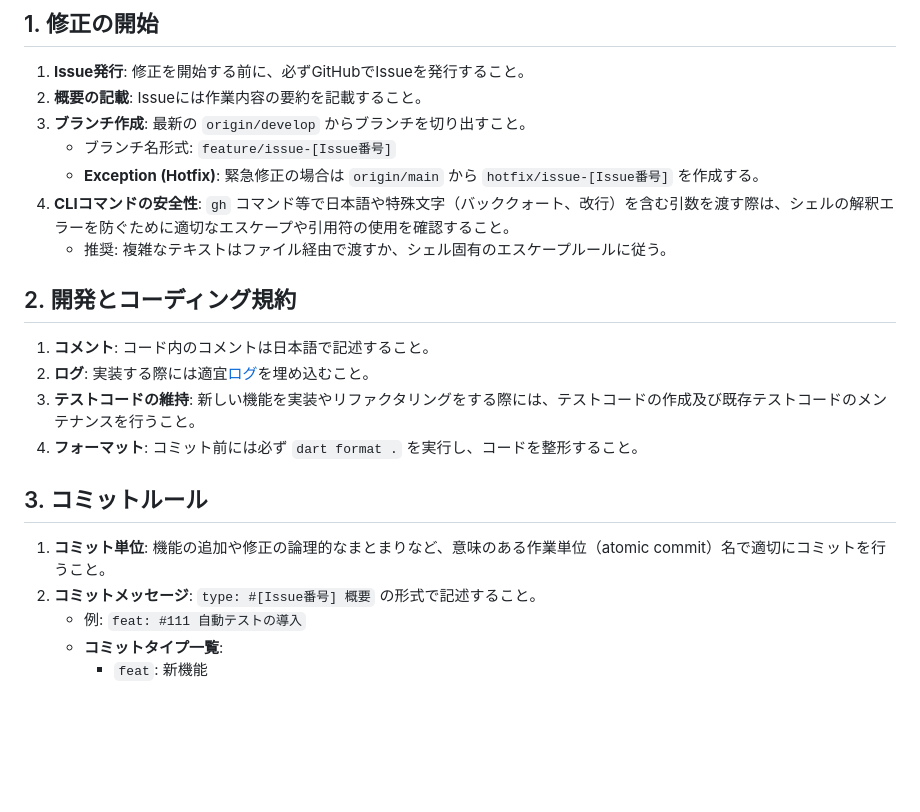
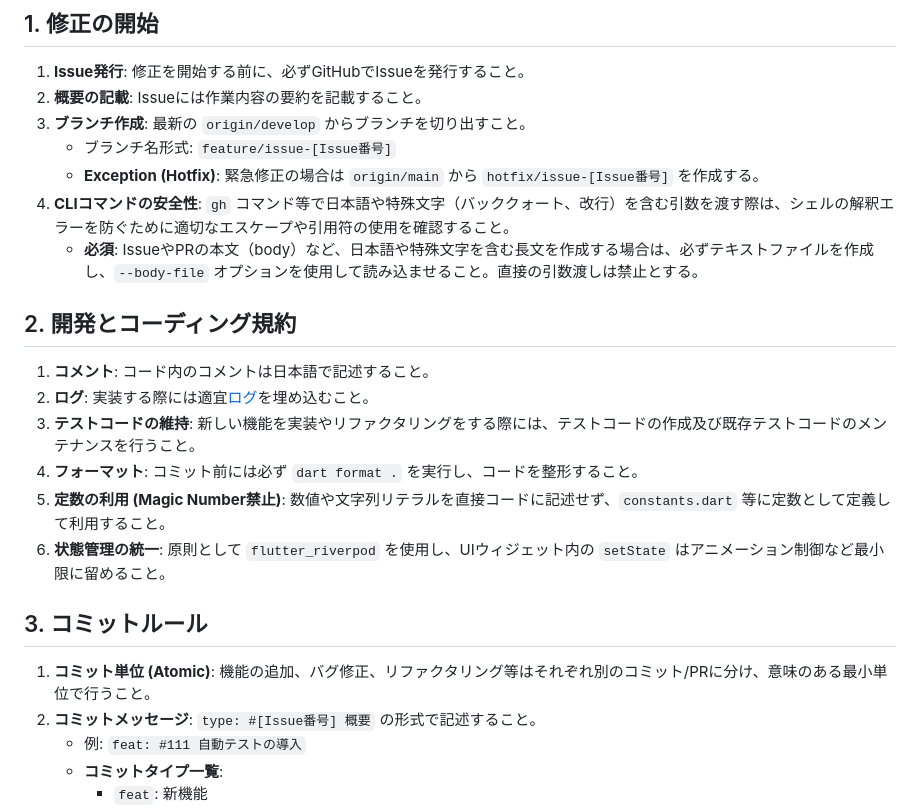
Before and after one commit to eaglew0w/life_counter, a Markdown page: .agent/rules/develop.md, the part around the change. Drawn GitHub-style; blank space fills up the shorter version.

Commit message:
docs: #187 開発ルールの追加（定数・状態管理・CLI安全手順）

```diff
--- a/.agent/rules/develop.md
+++ b/.agent/rules/develop.md
@@ -14,16 +14,18 @@ trigger: always_on
     - ブランチ名形式: `feature/issue-[Issue番号]`
     - **Exception (Hotfix)**: 緊急修正の場合は `origin/main` から `hotfix/issue-[Issue番号]` を作成する。
 4.  **CLIコマンドの安全性**: `gh` コマンド等で日本語や特殊文字（バッククォート、改行）を含む引数を渡す際は、シェルの解釈エラーを防ぐために適切なエスケープや引用符の使用を確認すること。
-    - 推奨: 複雑なテキストはファイル経由で渡すか、シェル固有のエスケープルールに従う。
+    - **必須**: IssueやPRの本文（body）など、日本語や特殊文字を含む長文を作成する場合は、必ずテキストファイルを作成し、`--body-file` オプションを使用して読み込ませること。直接の引数渡しは禁止とする。
 
 ## 2. 開発とコーディング規約
 1.  **コメント**: コード内のコメントは日本語で記述すること。
 2.  **ログ**: 実装する際には適宜[ログ](file:///c:/Workspace/life_counter/lib/shared/utils/app_logger.dart)を埋め込むこと。
 3.  **テストコードの維持**: 新しい機能を実装やリファクタリングをする際には、テストコードの作成及び既存テストコードのメンテナンスを行うこと。
 4.  **フォーマット**: コミット前には必ず `dart format .` を実行し、コードを整形すること。
+5.  **定数の利用 (Magic Number禁止)**: 数値や文字列リテラルを直接コードに記述せず、`constants.dart` 等に定数として定義して利用すること。
+6.  **状態管理の統一**: 原則として `flutter_riverpod` を使用し、UIウィジェット内の `setState` はアニメーション制御など最小限に留めること。
 
 ## 3. コミットルール
-1.  **コミット単位**: 機能の追加や修正の論理的なまとまりなど、意味のある作業単位（atomic commit）名で適切にコミットを行うこと。
+1.  **コミット単位 (Atomic)**: 機能の追加、バグ修正、リファクタリング等はそれぞれ別のコミット/PRに分け、意味のある最小単位で行うこと。
 2.  **コミットメッセージ**: `type: #[Issue番号] 概要` の形式で記述すること。
     - 例: `feat: #111 自動テストの導入`
     - **コミットタイプ一覧**:
```
